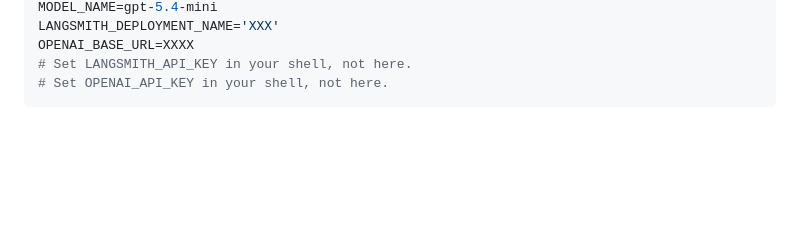
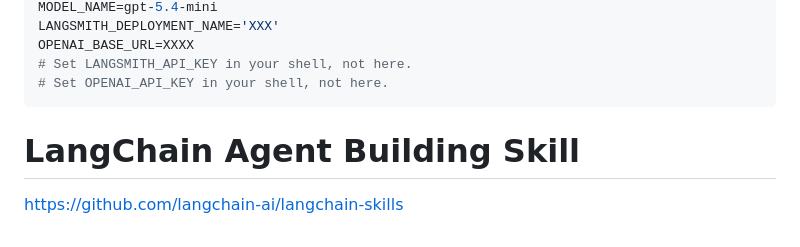
Before and after one commit to masoodfaisal/langchain-basics, a Markdown page: README.md, the part around the change. GitHub-like rendering; blank space fills up the shorter version.

````diff
--- a/README.md
+++ b/README.md
@@ -220,3 +220,6 @@ OPENAI_BASE_URL=XXXX
 # Set LANGSMITH_API_KEY in your shell, not here.
 # Set OPENAI_API_KEY in your shell, not here.
 ```
+
+# LangChain Agent Building Skill
+https://github.com/langchain-ai/langchain-skills
````
